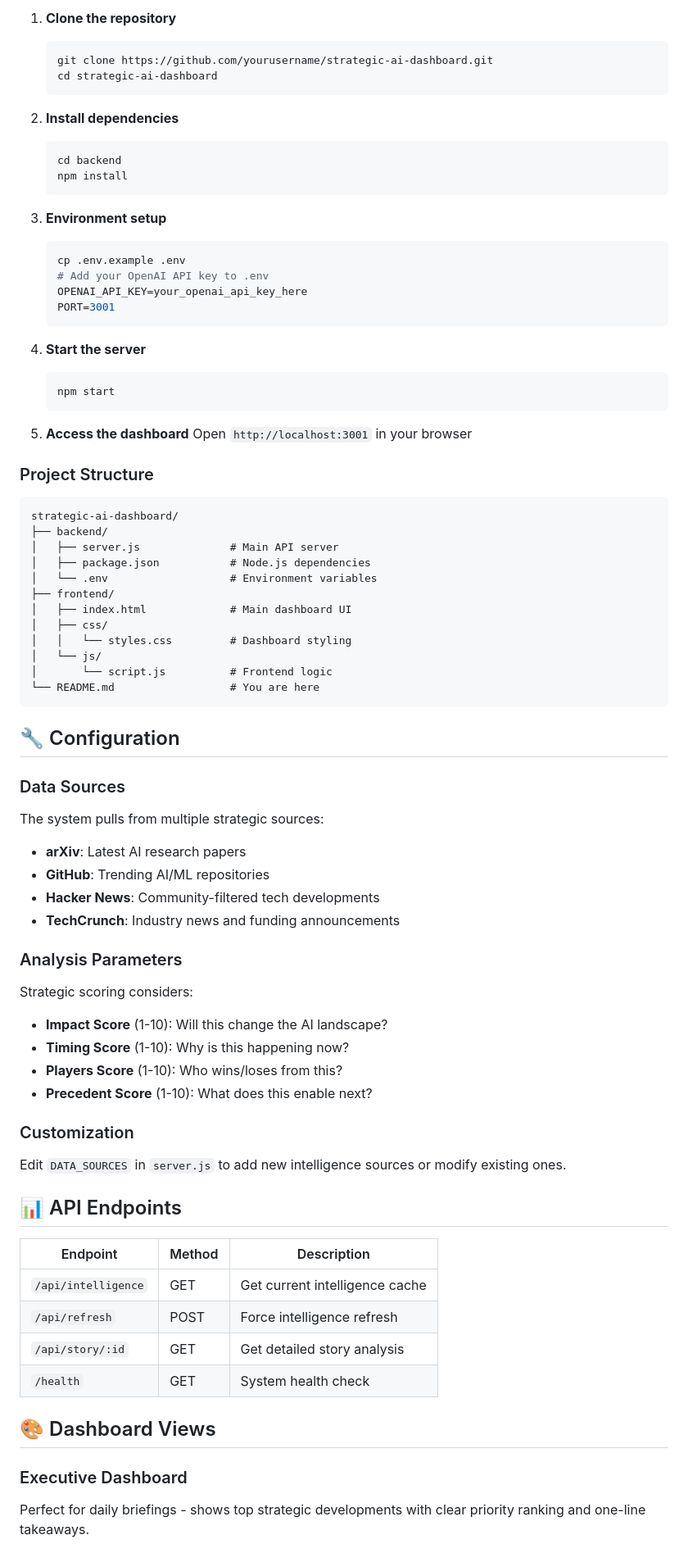
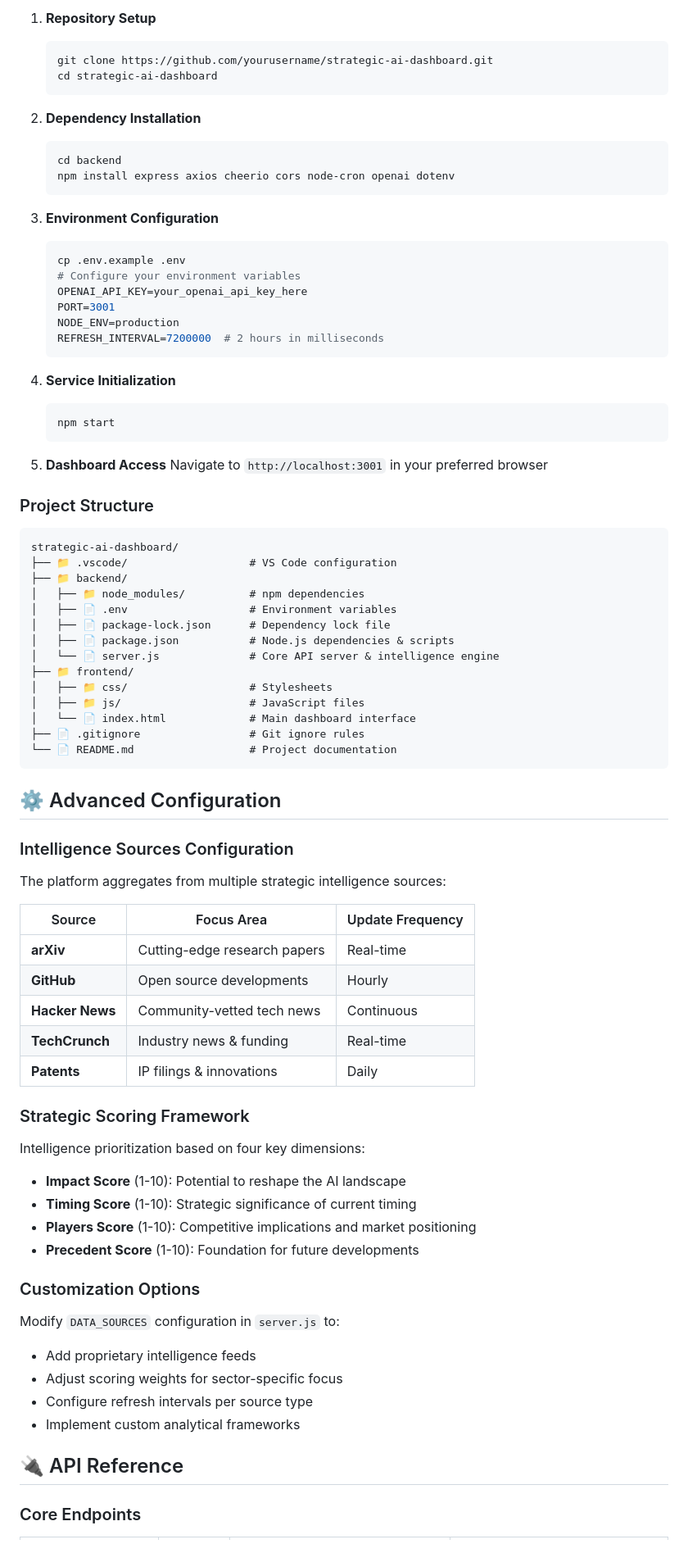
Before and after one commit to Dansoko22md/strategic-ai-dashboard, a Markdown page: README.md, the part around one of its changes. Shown at 82% size. Drawn GitHub-style.

````diff
--- a/README.md
+++ b/README.md
@@ -63,78 +64,81 @@ Unlike traditional news aggregators, this dashboard doesn't just collect AI news
 
-1. **Clone the repository**
+1. **Repository Setup**
    ```bash
    git clone https://github.com/yourusername/strategic-ai-dashboard.git
    cd strategic-ai-dashboard
    ```
 
-2. **Install dependencies**
+2. **Dependency Installation**
    ```bash
    cd backend
-   npm install
+   npm install express axios cheerio cors node-cron openai dotenv
    ```
 
-3. **Environment setup**
+3. **Environment Configuration**
    ```bash
    cp .env.example .env
-   # Add your OpenAI API key to .env
+   # Configure your environment variables
    OPENAI_API_KEY=your_openai_api_key_here
    PORT=3001
+   NODE_ENV=production
+   REFRESH_INTERVAL=7200000  # 2 hours in milliseconds
    ```
 
-4. **Start the server**
+4. **Service Initialization**
    ```bash
    npm start
    ```
 
-5. **Access the dashboard**
-   Open `http://localhost:3001` in your browser
+5. **Dashboard Access**
+   Navigate to `http://localhost:3001` in your preferred browser
 
 ### Project Structure
 ```
 strategic-ai-dashboard/
-├── backend/
-│   ├── server.js              # Main API server
-│   ├── package.json           # Node.js dependencies
-│   └── .env                   # Environment variables
-├── frontend/
-│   ├── index.html             # Main dashboard UI
-│   ├── css/
-│   │   └── styles.css         # Dashboard styling
-│   └── js/
-│       └── script.js          # Frontend logic
-└── README.md                  # You are here
+├── 📁 .vscode/                   # VS Code configuration
+├── 📁 backend/
+│   ├── 📁 node_modules/          # npm dependencies
+│   ├── 📄 .env                   # Environment variables
+│   ├── 📄 package-lock.json      # Dependency lock file
+│   ├── 📄 package.json           # Node.js dependencies & scripts
+│   └── 📄 server.js              # Core API server & intelligence engine
+├── 📁 frontend/
+│   ├── 📁 css/                   # Stylesheets
+│   ├── 📁 js/                    # JavaScript files
+│   └── 📄 index.html             # Main dashboard interface
+├── 📄 .gitignore                 # Git ignore rules
+└── 📄 README.md                  # Project documentation
 ```
 
-## 🔧 Configuration
+## ⚙️ Advanced Configuration
 
-### Data Sources
-The system pulls from multiple strategic sources:
-- **arXiv**: Latest AI research papers
-- **GitHub**: Trending AI/ML repositories
-- **Hacker News**: Community-filtered tech developments
-- **TechCrunch**: Industry news and funding announcements
+### Intelligence Sources Configuration
+The platform aggregates from multiple strategic intelligence sources:
 
-### Analysis Parameters
-Strategic scoring considers:
-- **Impact Score** (1-10): Will this change the AI landscape?
-- **Timing Score** (1-10): Why is this happening now?
-- **Players Score** (1-10): Who wins/loses from this?
-- **Precedent Score** (1-10): What does this enable next?
+| Source | Focus Area | Update Frequency |
+|--------|------------|------------------|
+| **arXiv** | Cutting-edge research papers | Real-time |
+| **GitHub** | Open source developments | Hourly |
+| **Hacker News** | Community-vetted tech news | Continuous |
+| **TechCrunch** | Industry news & funding | Real-time |
+| **Patents** | IP filings & innovations | Daily |
 
-### Customization
-Edit `DATA_SOURCES` in `server.js` to add new intelligence sources or modify existing ones.
+### Strategic Scoring Framework
+Intelligence prioritization based on four key dimensions:
 
-## 📊 API Endpoints
+- **Impact Score** (1-10): Potential to reshape the AI landscape
+- **Timing Score** (1-10): Strategic significance of current timing
+- **Players Score** (1-10): Competitive implications and market positioning
+- **Precedent Score** (1-10): Foundation for future developments
 
-| Endpoint | Method | Description |
-|----------|--------|-------------|
-| `/api/intelligence` | GET | Get current intelligence cache |
-| `/api/refresh` | POST | Force intelligence refresh |
-| `/api/story/:id` | GET | Get detailed story analysis |
-| `/health` | GET | System health check |
+### Customization Options
+Modify `DATA_SOURCES` configuration in `server.js` to:
+- Add proprietary intelligence feeds
+- Adjust scoring weights for sector-specific focus
+- Configure refresh intervals per source type
+- Implement custom analytical frameworks
 
-## 🎨 Dashboard Views
+## 🔌 API Reference
 
-### Executive Dashboard
-Perfect for daily briefings - shows top strategic developments with clear priority ranking and one-line takeaways.
+### Core Endpoints
 
````
Also changed, not shown: other parts of README.md (+172 -80 lines).
